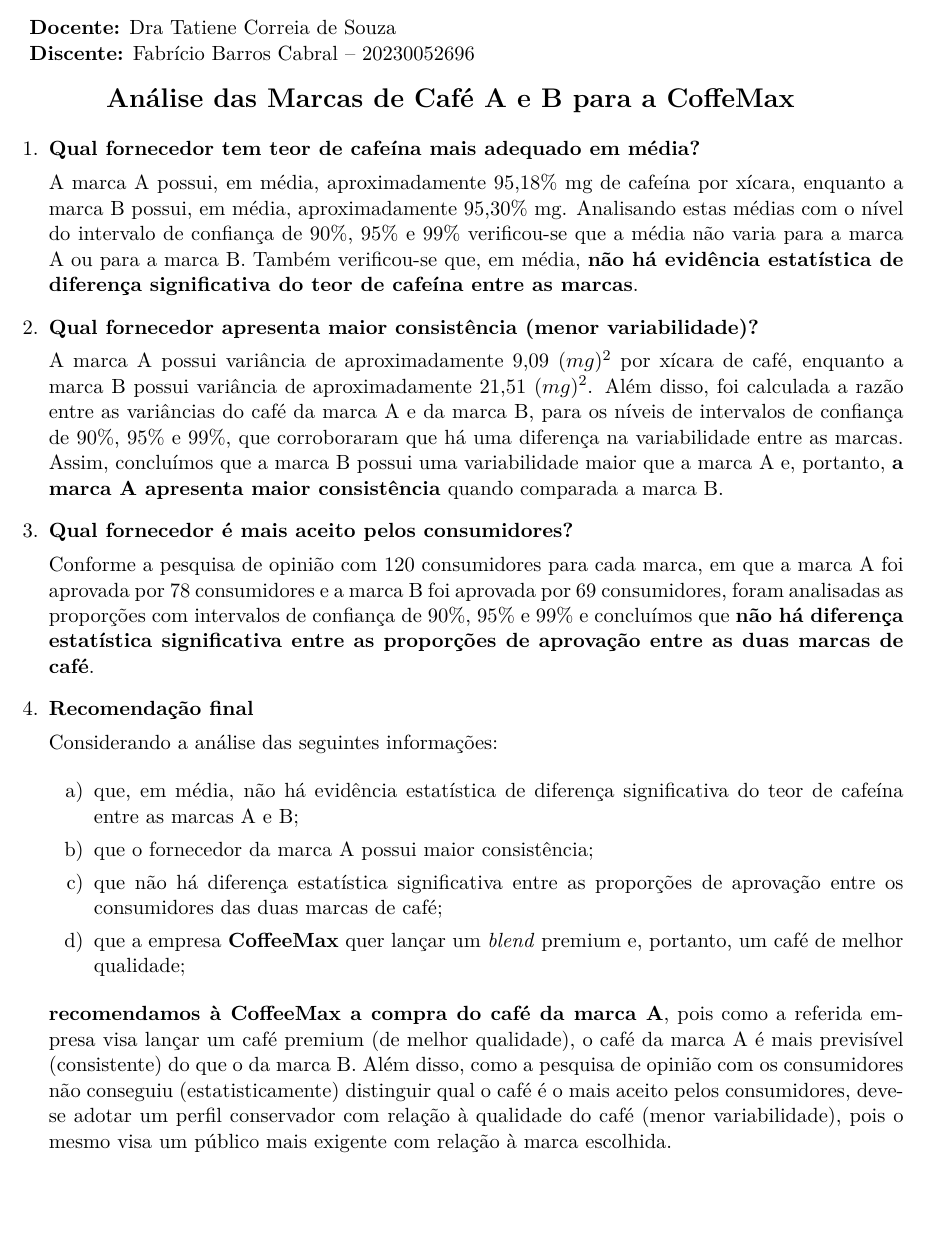
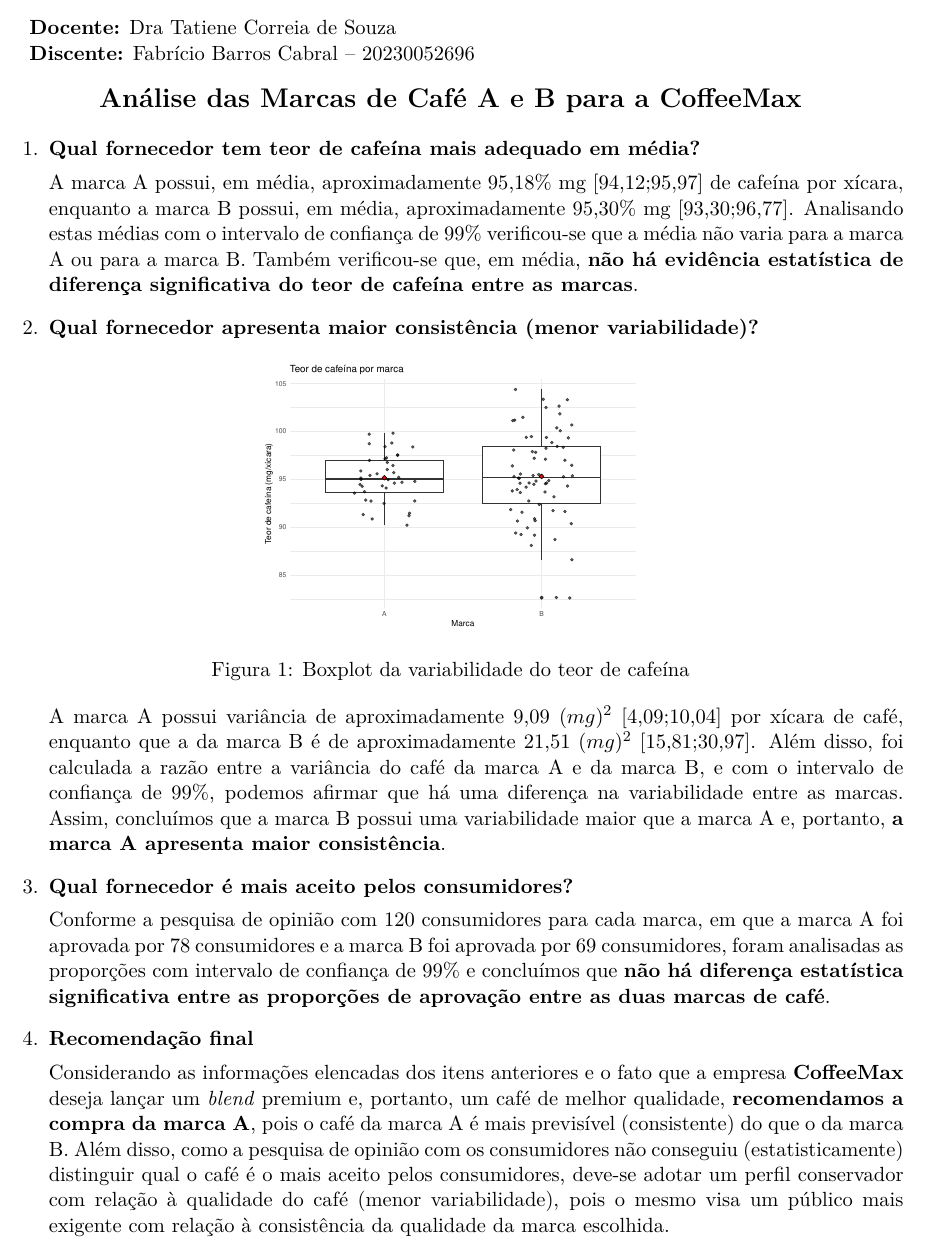
Before and after one commit to fabriciofx/inferencia-1, a LaTeX document (analise-cafe-fabricio.tex): part of the page, cut so that both start at the same text. Compiled offline with pdfLaTeX.

Commit message:
Correções sugeridas pela professora e Kleber

```diff
--- a/analise-cafe-fabricio.tex
+++ b/analise-cafe-fabricio.tex
@@ -35,6 +35,9 @@
 % PDF inclusion: multiple pdfs with page group included in a single page
 \pdfsuppresswarningpagegroup=1
 
+ % Remove a numeração das páginas
+\pagestyle{empty}
+
 % Começo do documento
 \begin{document}
 
@@ -53,61 +56,55 @@
 \textbf{Discente:} Fabrício Barros Cabral -- 20230052696
 
 \begin{center}
-{\Large \textbf{Análise das Marcas de Café A e B para a CoffeMax}}
+{\Large \textbf{Análise das Marcas de Café A e B para a CoffeeMax}}
 \end{center}
 
 \begin{enumerate}
     \item \textbf{Qual fornecedor tem teor de cafeína mais adequado em média?}
 
-    A marca A possui, em média, aproximadamente 95,18\% mg de cafeína por
-    xícara, enquanto a marca B possui, em média, aproximadamente 95,30\% mg.
-    Analisando estas médias com o nível do intervalo de confiança de 90\%, 95\%
-    e 99\% verificou-se que a média não varia para a marca A ou para a marca B.
-    Também verificou-se que, em média, \textbf{não há evidência estatística de
-    diferença significativa do teor de cafeína entre as marcas}.
+    A marca A possui, em média, aproximadamente 95,18\% mg [94,12;95,97] de
+    cafeína por xícara, enquanto a marca B possui, em média, aproximadamente
+    95,30\% mg [93,30;96,77]. Analisando estas médias com o intervalo de
+    confiança de 99\% verificou-se que a média não varia para a marca A ou para
+    a marca B. Também verificou-se que, em média, \textbf{não há evidência
+    estatística de diferença significativa do teor de cafeína entre as marcas}.
 
     \item \textbf{Qual fornecedor apresenta maior consistência (menor
     variabilidade)?}
 
-    A marca A possui variância de aproximadamente 9,09 $(mg)^2$ por xícara de
-    café, enquanto a marca B possui variância de aproximadamente 21,51 $(mg)^2$.
-    Além disso, foi calculada a razão entre as variâncias do café da marca A e
-    da marca B, para os níveis de intervalos de confiança de 90\%, 95\% e 99\%,
-    que corroboraram que há uma diferença na variabilidade entre as marcas.
+    \begin{figure}[h!]
+        \centering
+        \includegraphics[scale=0.4]{plots/boxplot_cafeina_AB.pdf}
+        \caption{Boxplot da variabilidade do teor de cafeína}
+        \label{fig:boxplot-cafeina}
+    \end{figure}
+
+    A marca A possui variância de aproximadamente 9,09 $(mg)^2$ [4,09;10,04] por
+    xícara de café, enquanto que a da marca B é de aproximadamente 21,51
+    $(mg)^2$ [15,81;30,97]. Além disso, foi calculada a razão entre a variância
+    do café da marca A e da marca B, e com o intervalo de confiança de 99\%,
+    podemos afirmar que há uma diferença na variabilidade entre as marcas.
     Assim, concluímos que a marca B possui uma variabilidade maior que a marca A
-    e, portanto, \textbf{a marca A apresenta maior consistência} quando
-    comparada a marca B.
+    e, portanto, \textbf{a marca A apresenta maior consistência}.
 
     \item \textbf{Qual fornecedor é mais aceito pelos consumidores?}
 
     Conforme a pesquisa de opinião com 120 consumidores para cada marca, em que
     a marca A foi aprovada por 78 consumidores e a marca B foi aprovada por 69
-    consumidores, foram analisadas as proporções com intervalos de confiança de
-    90\%, 95\% e 99\% e concluímos que \textbf{não há diferença estatística
-    significativa entre as proporções de aprovação entre as duas marcas de
-    café}.
+    consumidores, foram analisadas as proporções com intervalo de confiança de
+    99\% e concluímos que \textbf{não há diferença estatística significativa
+    entre as proporções de aprovação entre as duas marcas de café}.
 
     \item \textbf{Recomendação final}
 
-    Considerando a análise das seguintes informações:
-
-    \begin{enumerate}[label=\alph*)]
-        \item que, em média, não há evidência estatística de diferença
-        significativa do teor de cafeína entre as marcas A e B;
-        \item que o fornecedor da marca A possui maior consistência;
-        \item que não há diferença estatística significativa entre as proporções
-        de aprovação entre os consumidores das duas marcas de café;
-        \item que a empresa \textbf{CoffeeMax} quer lançar um \textit{blend}
-        premium e, portanto, um café de melhor qualidade;
-    \end{enumerate}
-
-    \textbf{recomendamos à CoffeeMax a compra do café da marca A}, pois como a
-    referida empresa visa lançar um café premium (de melhor qualidade), o café
-    da marca A é mais previsível (consistente) do que o da marca B. Além disso,
-    como a pesquisa de opinião com os consumidores não conseguiu
-    (estatisticamente) distinguir qual o café é o mais aceito pelos
+    Considerando as informações elencadas dos itens anteriores e o fato que a
+    empresa \textbf{CoffeeMax} deseja lançar um \textit{blend} premium e,
+    portanto, um café de melhor qualidade, \textbf{recomendamos a compra da
+    marca A}, pois o café da marca A é mais previsível (consistente) do que o da
+    marca B. Além disso, como a pesquisa de opinião com os consumidores não
+    conseguiu (estatisticamente) distinguir qual o café é o mais aceito pelos
     consumidores, deve-se adotar um perfil conservador com relação à qualidade
     do café (menor variabilidade), pois o mesmo visa um público mais exigente
-    com relação à marca escolhida.
+    com relação à consistência da qualidade da marca escolhida.
 \end{enumerate}
 \end{document}
```
